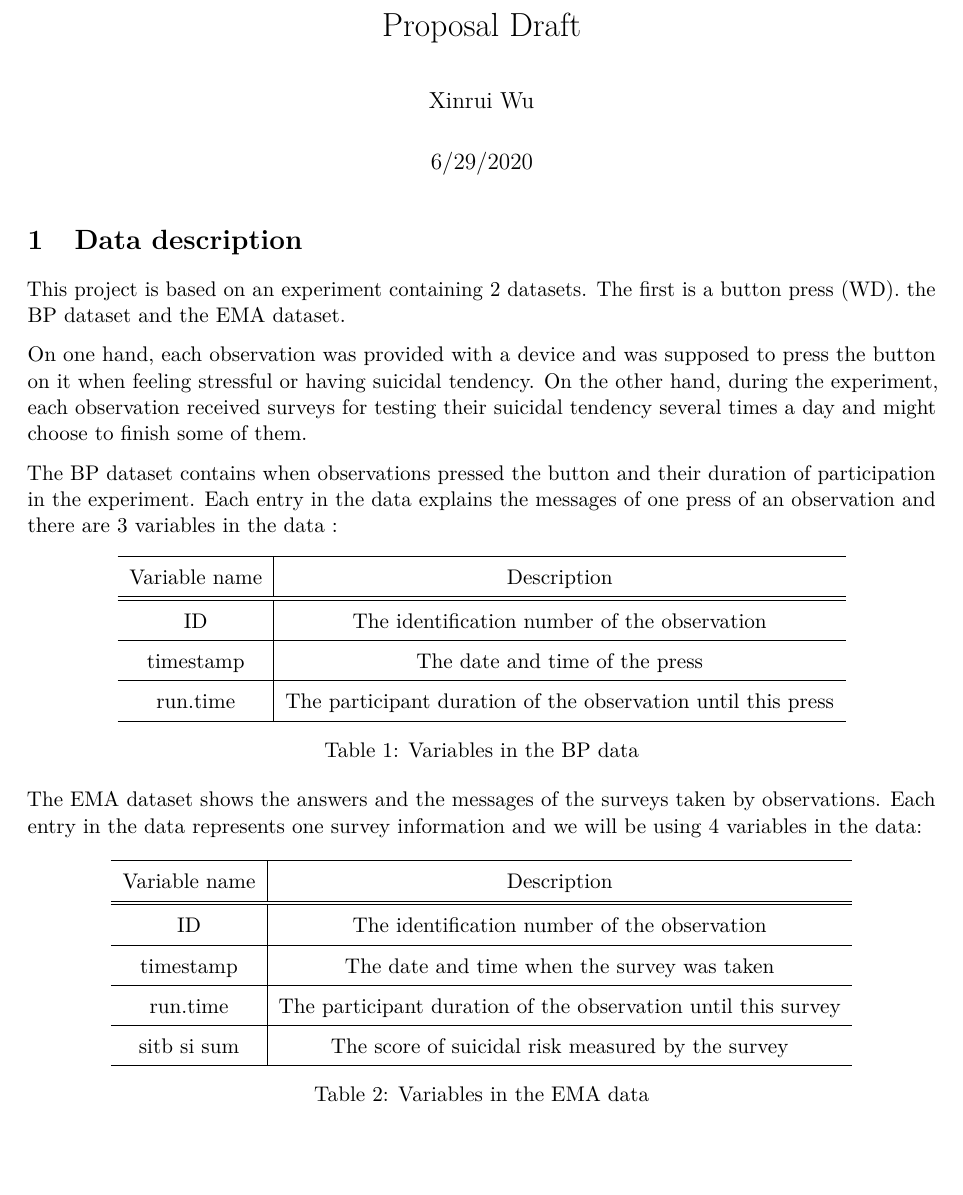
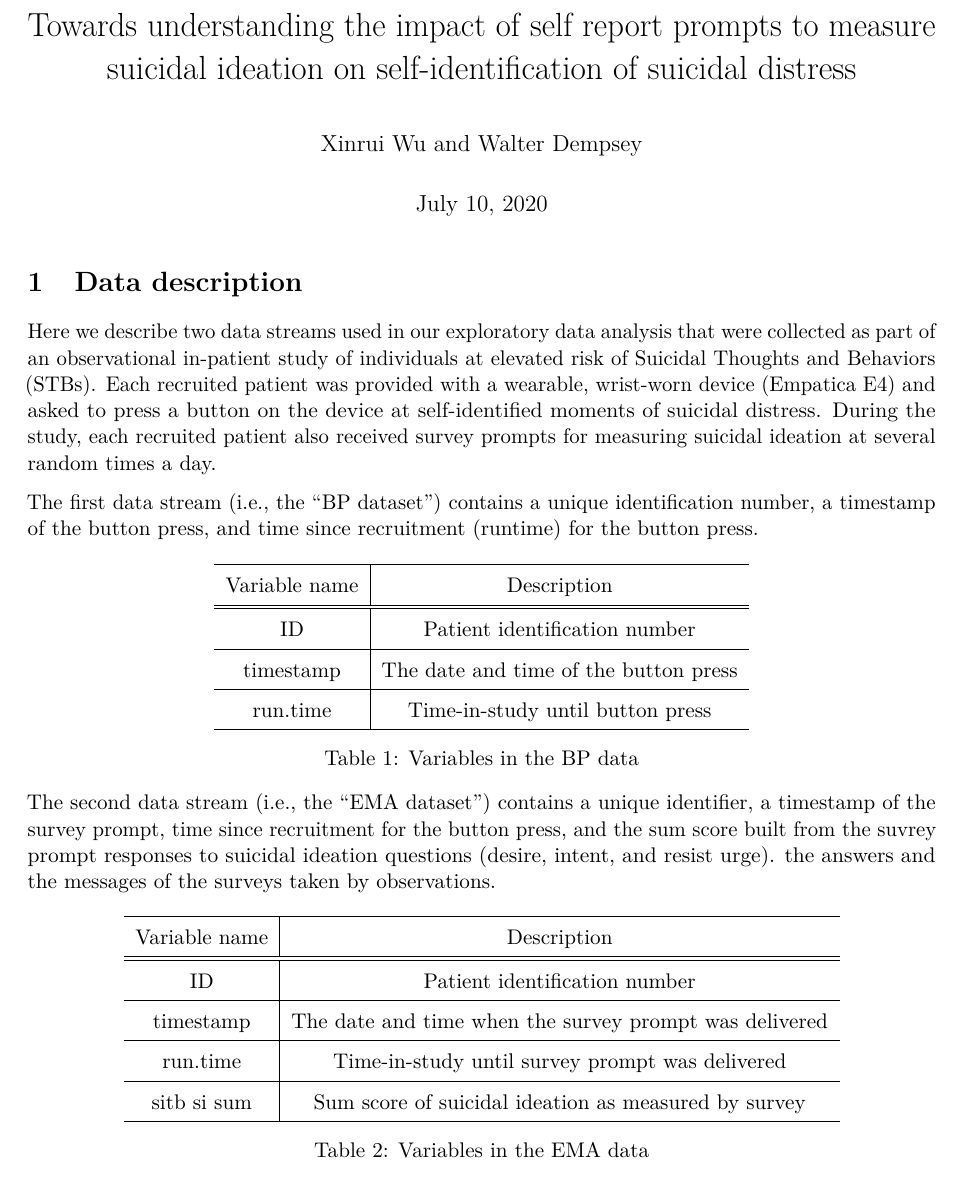
Before and after one commit to Xinrui-Wu/BP_EMA, an R Markdown document (write-up/XW_proposalDraft.Rmd): part of page 1 of 8, cut at the place of the change. Rendered offline with R 4.5, knitr and Pandoc, then LaTeX, with nearby package versions.

Commit message:
Update XW_proposalDraft.Rmd

```diff
--- a/write-up/XW_proposalDraft.Rmd
+++ b/write-up/XW_proposalDraft.Rmd
@@ -1,7 +1,7 @@
 ---
-title: "Proposal Draft"
-author: "Xinrui Wu"
-date: "6/29/2020"
+title: "Towards understanding the impact of self report prompts to measure suicidal ideation on self-identification of suicidal distress"
+author: "Xinrui Wu and Walter Dempsey"
+date: "`r format(Sys.time(), '%B %d, %Y')`"
 output:
   pdf_document:
     fig_caption: yes
@@ -20,37 +20,34 @@ knitr::opts_chunk$set(echo=FALSE, warning=FALSE)
 
 # Data description
 
-This project is based on an experiment containing 2 datasets. The first is a button press (WD). the BP dataset and the EMA dataset.
+Here we describe two data streams used in our exploratory data analysis that were collected as part of an observational in-patient study of individuals at elevated risk of Suicidal Thoughts and Behaviors (STBs).  Each recruited patient was provided with a wearable, wrist-worn device (Empatica E4) and asked to press a button on the device at self-identified moments of suicidal distress.  During the study, each recruited patient also received survey prompts for measuring suicidal ideation at several random times a day.
 
-On one hand, each observation was provided with a device and was supposed to press the button on it when feeling stressful or having suicidal tendency.  On the other hand, during the experiment, each observation received surveys for testing their suicidal tendency several times a day and might choose to finish some of them.
-
-The BP dataset contains when observations pressed the button and their duration of participation in the experiment.  Each entry in the data explains the messages of one press of an observation and there are 3 variables in the data :
+The first data stream (i.e., the "BP dataset") contains a unique identification number, a timestamp of the button press, and time since recruitment (runtime) for the button press.
 
 \begin{table}[h]
 \centering
 \begin{tabular}{c|c}
 \hline
 Variable name & Description                                      \\ \hline \hline
-ID            & The identification number of the observation     \\ \hline
-timestamp     & The date and time of the press                   \\ \hline
-run.time      & The participant duration of the observation until this press \\ \hline
+ID            & Patient identification number     \\ \hline
+timestamp     & The date and time of the button press                   \\ \hline
+run.time      & Time-in-study until button press \\ \hline
 \end{tabular}
 \caption{Variables in the BP data}
 \label{table1}
 \end{table}
 
-
-The EMA dataset shows the answers and the messages of the surveys taken by observations. Each entry in the data represents one survey information and we will be using 4 variables in the data:
+The second data stream (i.e., the "EMA dataset") contains a unique identifier, a timestamp of the survey prompt, time since recruitment for the button press, and the sum score built from the suvrey prompt responses to suicidal ideation questions (desire, intent, and resist urge).  the answers and the messages of the surveys taken by observations.
 
 \begin{table}[h]
 \centering
 \begin{tabular}{c|c}
 \hline
 Variable name & Description                                      \\ \hline \hline
-ID            & The identification number of the observation      \\ \hline
-timestamp     & The date and time when the survey was taken       \\ \hline
-run.time      & The participant duration of the observation until this survey \\ \hline
-sitb si sum   & The score of suicidal risk measured by the  survey \\ \hline
+ID            & Patient identification number       \\ \hline
+timestamp     & The date and time when the survey prompt was delivered       \\ \hline
+run.time      & Time-in-study until survey prompt was delivered \\ \hline
+sitb si sum   & Sum score of suicidal ideation as measured by survey \\ \hline
 \end{tabular}
 \caption{Variables in the EMA data}
 \label{table2}
```
